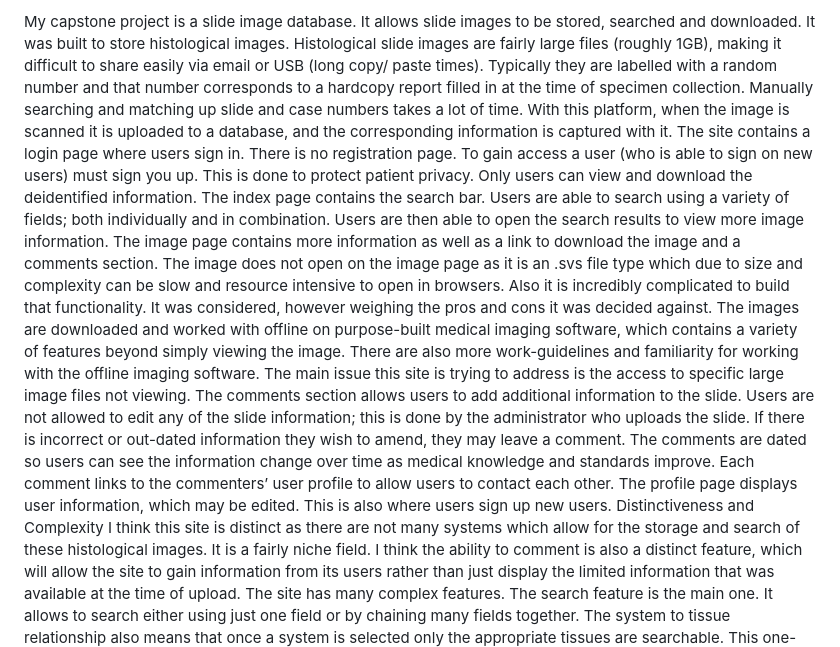
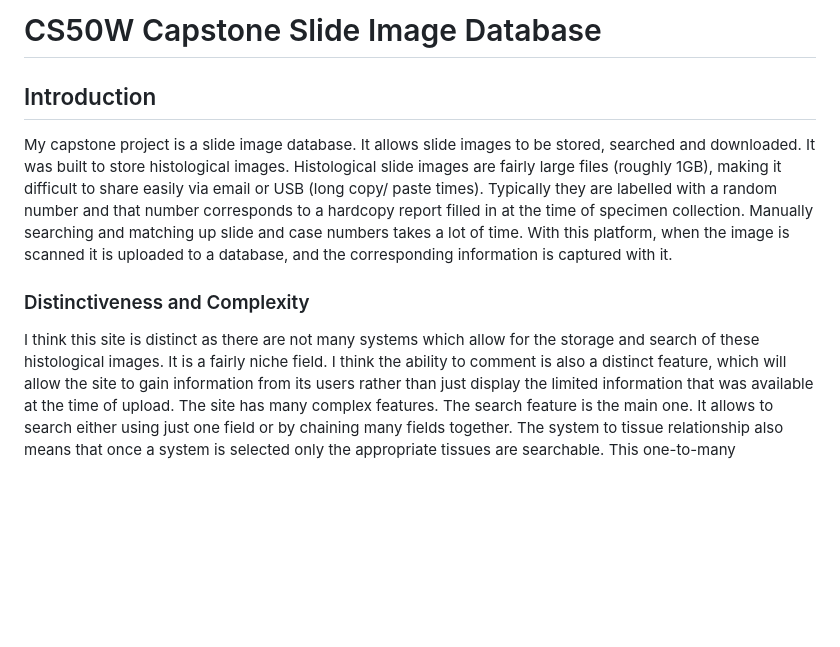
Before and after one commit to MuneebAdonis/web50-projects-2020-x-capstone, a Markdown page: README.md, the part around the change printed below. Drawn GitHub-style; blank space fills up the shorter version.

```diff
--- a/README.md
+++ b/README.md
@@ -1,10 +1,6 @@
-My capstone project is a slide image database. It allows slide images to be stored, searched and downloaded.
-It was built to store histological images. Histological slide images are fairly large files (roughly 1GB), making it difficult to share easily via email or USB (long copy/ paste times). Typically they are labelled with a random number and that number corresponds to a hardcopy report filled in at the time of specimen collection. Manually searching and matching up slide and case numbers takes a lot of time. With this platform, when the image is scanned it is uploaded to a database, and the corresponding information is captured with it.
-The site contains a login page where users sign in. There is no registration page. To gain access a user (who is able to sign on new users) must sign you up. This is done to protect patient privacy. Only users can view and download the deidentified information.
-The index page contains the search bar. Users are able to search using a variety of fields; both individually and in combination.  Users are then able to open the search results to view more image information.
-The image page contains more information as well as a link to download the image and a comments section. The image does not open on the image page as it is an .svs file type which due to size and complexity can be slow and resource intensive to open in browsers. Also it is incredibly complicated to build that functionality. It was considered, however weighing the pros and cons it was decided against. The images are downloaded and worked with offline on purpose-built medical imaging software, which contains a variety of features beyond simply viewing the image. There are also more work-guidelines and familiarity for working with the offline imaging software. The main issue this site is trying to address is the access to specific large image files not viewing.
-The comments section allows users to add additional information to the slide. Users are not allowed to edit any of the slide information; this is done by the administrator who uploads the slide. If there is incorrect or out-dated information they wish to amend, they may leave a comment. The comments are dated so users can see the information change over time as medical knowledge and standards improve. Each comment links to the commenters’ user profile to allow users to contact each other.
-The profile page displays user information, which may be edited. This is also where users sign up new users.
-Distinctiveness and Complexity
+# CS50W Capstone Slide Image Database
+## Introduction
+My capstone project is a slide image database. It allows slide images to be stored, searched and downloaded. It was built to store histological images. Histological slide images are fairly large files (roughly 1GB), making it difficult to share easily via email or USB (long copy/ paste times). Typically they are labelled with a random number and that number corresponds to a hardcopy report filled in at the time of specimen collection. Manually searching and matching up slide and case numbers takes a lot of time. With this platform, when the image is scanned it is uploaded to a database, and the corresponding information is captured with it.
+### Distinctiveness and Complexity
 I think this site is distinct as there are not many systems which allow for the storage and search of these histological images. It is a fairly niche field. I think the ability to comment is also a distinct feature, which will allow the site to gain information from its users rather than just display the limited information that was available at the time of upload.
 The site has many complex features. The search feature is the main one. It allows to search either using just one field or by chaining many fields together. The system to tissue relationship also means that once a system is selected only the appropriate tissues are searchable.  This one-to-many relationship is displayed using JavaScript. This allows it to change during use without having to made additional calls to the server. The comments section also uses JavaScript to post comments to server; this allows the latest comments to pop up without the user having to refresh the page manually.
```
Also changed, not shown: other parts of README.md (+53 -1 lines).
